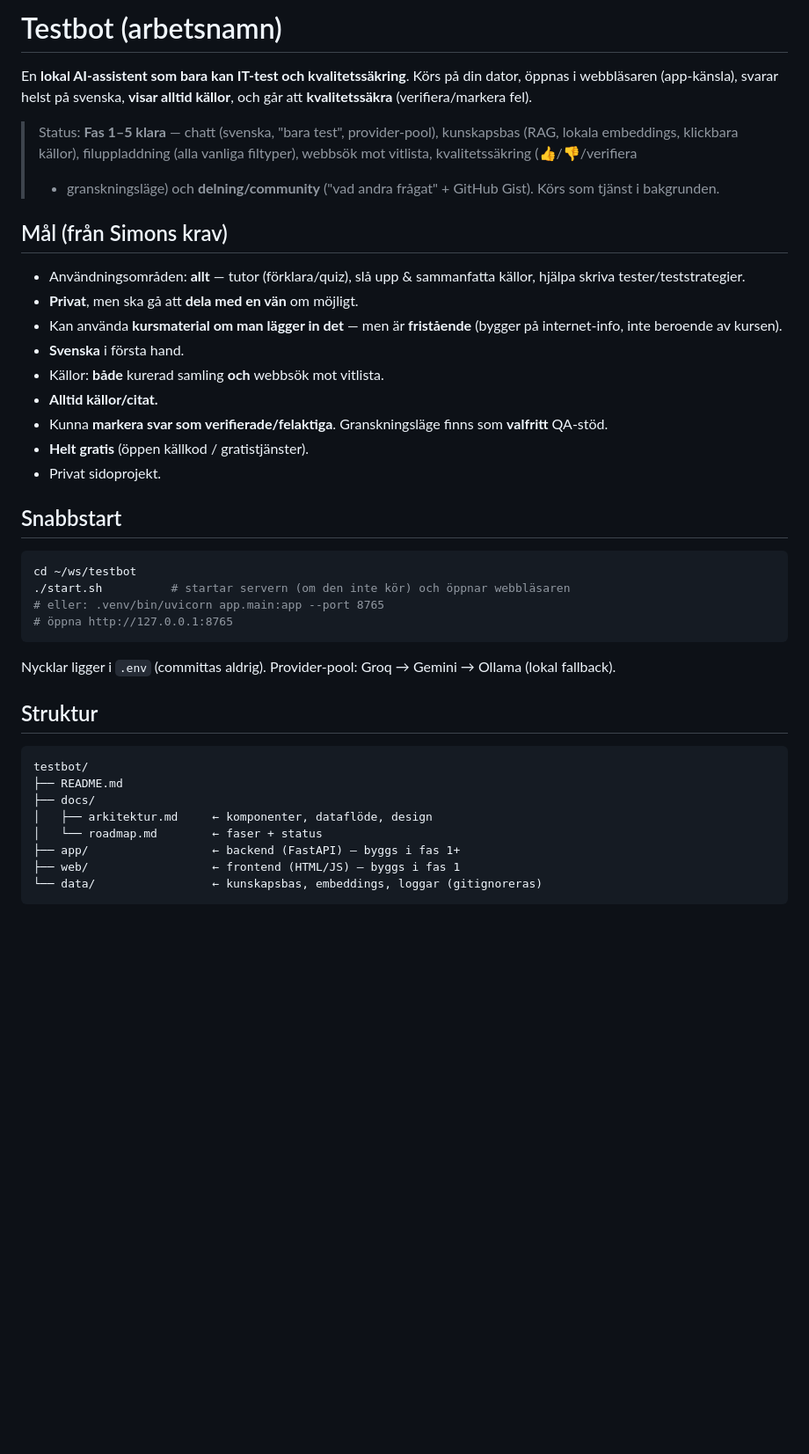
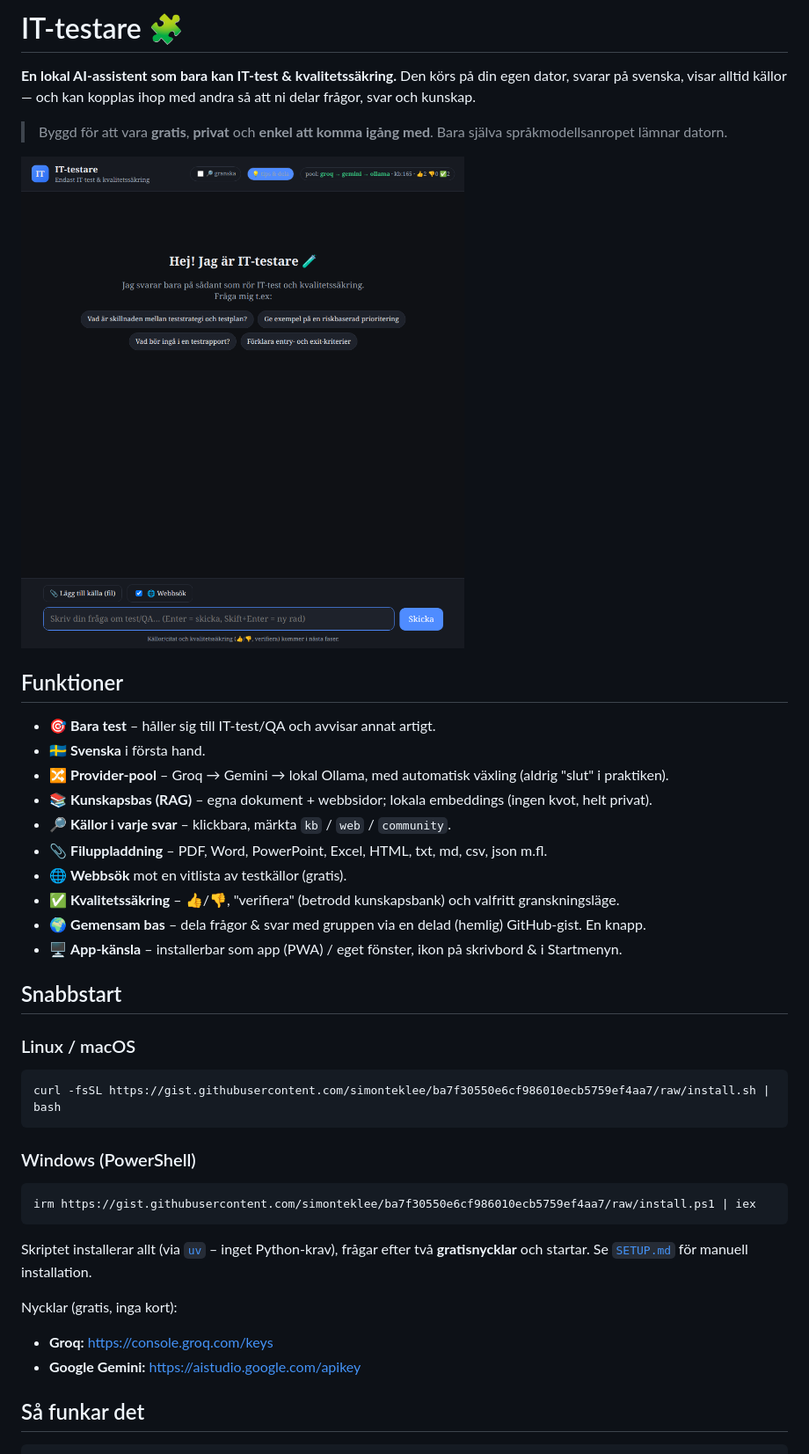
Before and after one commit to simonteklee/it-testare, a Markdown page: README.md, the part around the change printed below. Shown: that part at 88% size. GitHub-like rendering; pictures changed too: docs/img/app.png (added); blank space fills up the shorter version.

Commit message:
docs+community: gemensam Q&A-bas (en knapp), proffsig README/arkitektur/delning, MIT-licens

````diff
--- a/README.md
+++ b/README.md
@@ -1,41 +1,46 @@
-# Testbot (arbetsnamn)
+# IT-testare 🧩
 
-En **lokal AI-assistent som bara kan IT-test och kvalitetssäkring**.
-Körs på din dator, öppnas i webbläsaren (app-känsla), svarar helst på svenska,
-**visar alltid källor**, och går att **kvalitetssäkra** (verifiera/markera fel).
+**En lokal AI-assistent som bara kan IT-test & kvalitetssäkring.** Den körs på din egen dator,
+svarar på svenska, visar alltid källor — och kan kopplas ihop med andra så att ni delar frågor,
+svar och kunskap.
 
-> Status: **Fas 1–5 klara** — chatt (svenska, "bara test", provider-pool), kunskapsbas (RAG, lokala embeddings,
-> klickbara källor), filuppladdning (alla vanliga filtyper), webbsök mot vitlista, kvalitetssäkring (👍/👎/verifiera
-> + granskningsläge) och **delning/community** ("vad andra frågat" + GitHub Gist). Körs som tjänst i bakgrunden.
+> Byggd för att vara **gratis**, **privat** och **enkel att komma igång med**. Bara själva
+> språkmodellsanropet lämnar datorn.
 
-## Mål (från Simons krav)
-- Användningsområden: **allt** — tutor (förklara/quiz), slå upp & sammanfatta källor, hjälpa skriva tester/teststrategier.
-- **Privat**, men ska gå att **dela med en vän** om möjligt.
-- Kan använda **kursmaterial om man lägger in det** — men är **fristående** (bygger på internet-info, inte beroende av kursen).
-- **Svenska** i första hand.
-- Källor: **både** kurerad samling **och** webbsök mot vitlista.
-- **Alltid källor/citat.**
-- Kunna **markera svar som verifierade/felaktiga**. Granskningsläge finns som **valfritt** QA-stöd.
-- **Helt gratis** (öppen källkod / gratistjänster).
-- Privat sidoprojekt.
+![IT-testare](docs/img/app.png)
+
+## Funktioner
+
+- 🎯 **Bara test** – håller sig till IT-test/QA och avvisar annat artigt.
+- 🇸🇪 **Svenska** i första hand.
+- 🔀 **Provider-pool** – Groq → Gemini → lokal Ollama, med automatisk växling (aldrig "slut" i praktiken).
+- 📚 **Kunskapsbas (RAG)** – egna dokument + webbsidor; lokala embeddings (ingen kvot, helt privat).
+- 🔎 **Källor i varje svar** – klickbara, märkta `kb` / `web` / `community`.
+- 📎 **Filuppladdning** – PDF, Word, PowerPoint, Excel, HTML, txt, md, csv, json m.fl.
+- 🌐 **Webbsök** mot en vitlista av testkällor (gratis).
+- ✅ **Kvalitetssäkring** – 👍/👎, "verifiera" (betrodd kunskapsbank) och valfritt granskningsläge.
+- 🌍 **Gemensam bas** – dela frågor & svar med gruppen via en delad (hemlig) GitHub-gist. En knapp.
+- 🖥️ **App-känsla** – installerbar som app (PWA) / eget fönster, ikon på skrivbord & i Startmenyn.
 
 ## Snabbstart
+
+### Linux / macOS
 ```bash
-cd ~/ws/testbot
-./start.sh          # startar servern (om den inte kör) och öppnar webbläsaren
-# eller: .venv/bin/uvicorn app.main:app --port 8765
-# öppna http://127.0.0.1:8765
+curl -fsSL https://gist.githubusercontent.com/simonteklee/ba7f30550e6cf986010ecb5759ef4aa7/raw/install.sh | bash
 ```
-Nycklar ligger i `.env` (committas aldrig). Provider-pool: Groq → Gemini → Ollama (lokal fallback).
 
-## Struktur
+### Windows (PowerShell)
+```powershell
+irm https://gist.githubusercontent.com/simonteklee/ba7f30550e6cf986010ecb5759ef4aa7/raw/install.ps1 | iex
 ```
-testbot/
-├── README.md
-├── docs/
-│   ├── arkitektur.md     ← komponenter, dataflöde, design
-│   └── roadmap.md        ← faser + status
-├── app/                  ← backend (FastAPI) — byggs i fas 1+
-├── web/                  ← frontend (HTML/JS) — byggs i fas 1
-└── data/                 ← kunskapsbas, embeddings, loggar (gitignoreras)
+
+Skriptet installerar allt (via [`uv`](https://docs.astral.sh/uv/) – inget Python-krav), frågar efter
+två **gratisnycklar** och startar. Se [`SETUP.md`](SETUP.md) för manuell installation.
+
+Nycklar (gratis, inga kort):
+- **Groq:** https://console.groq.com/keys
+- **Google Gemini:** https://aistudio.google.com/apikey
+
+## Så funkar det
+
 ```
````
Also changed, not shown: other parts of README.md (+45 -0 lines), CONTRIBUTING.md (added, +18 -0 lines), docs/ARKITEKTUR.md (added, +62 -0 lines), docs/DELNING.md (added, +41 -0 lines), docs/arkitektur.md (deleted, +0 -67 lines), docs/img/svar-och-kallor.png (added), 7 other files.
